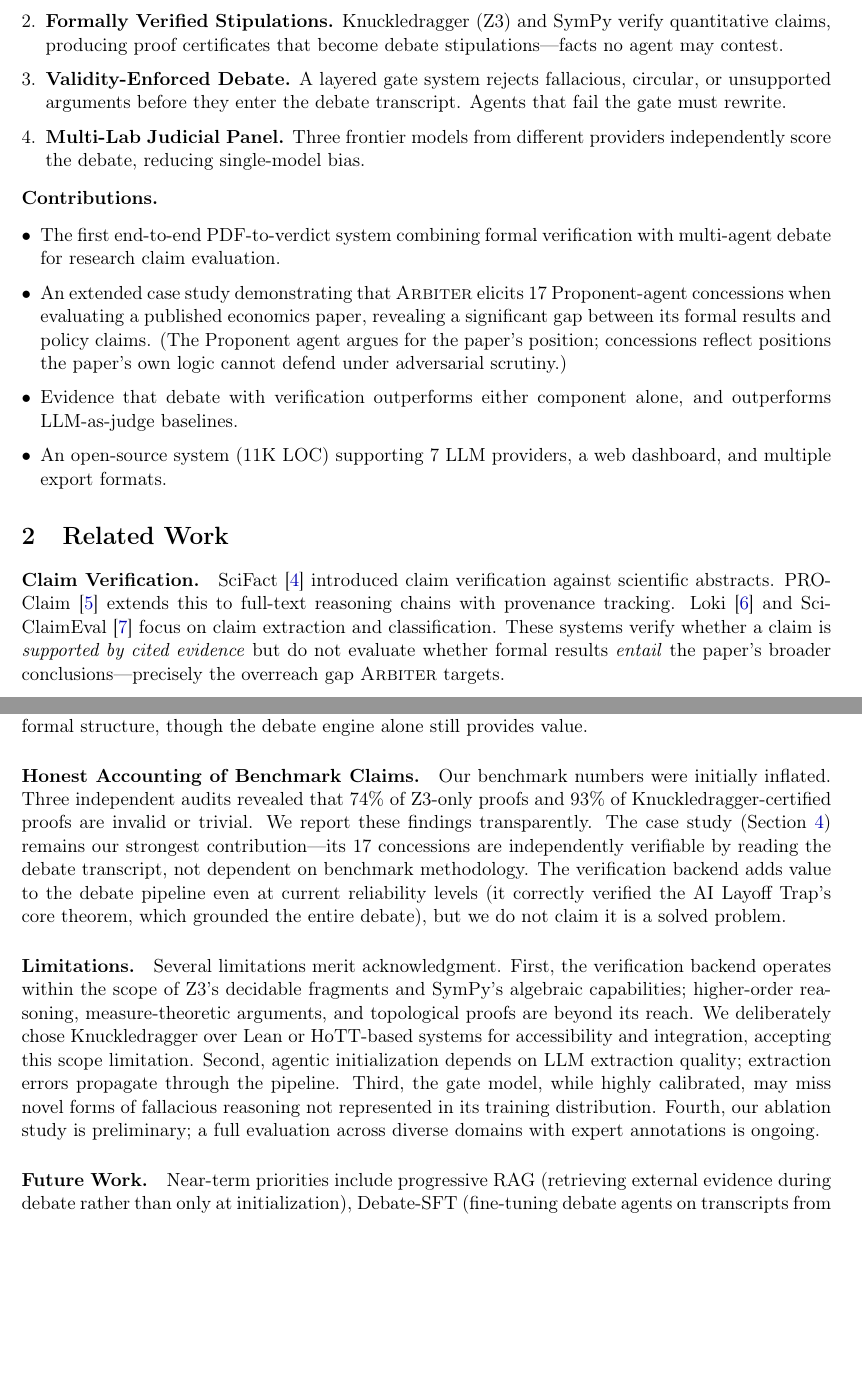
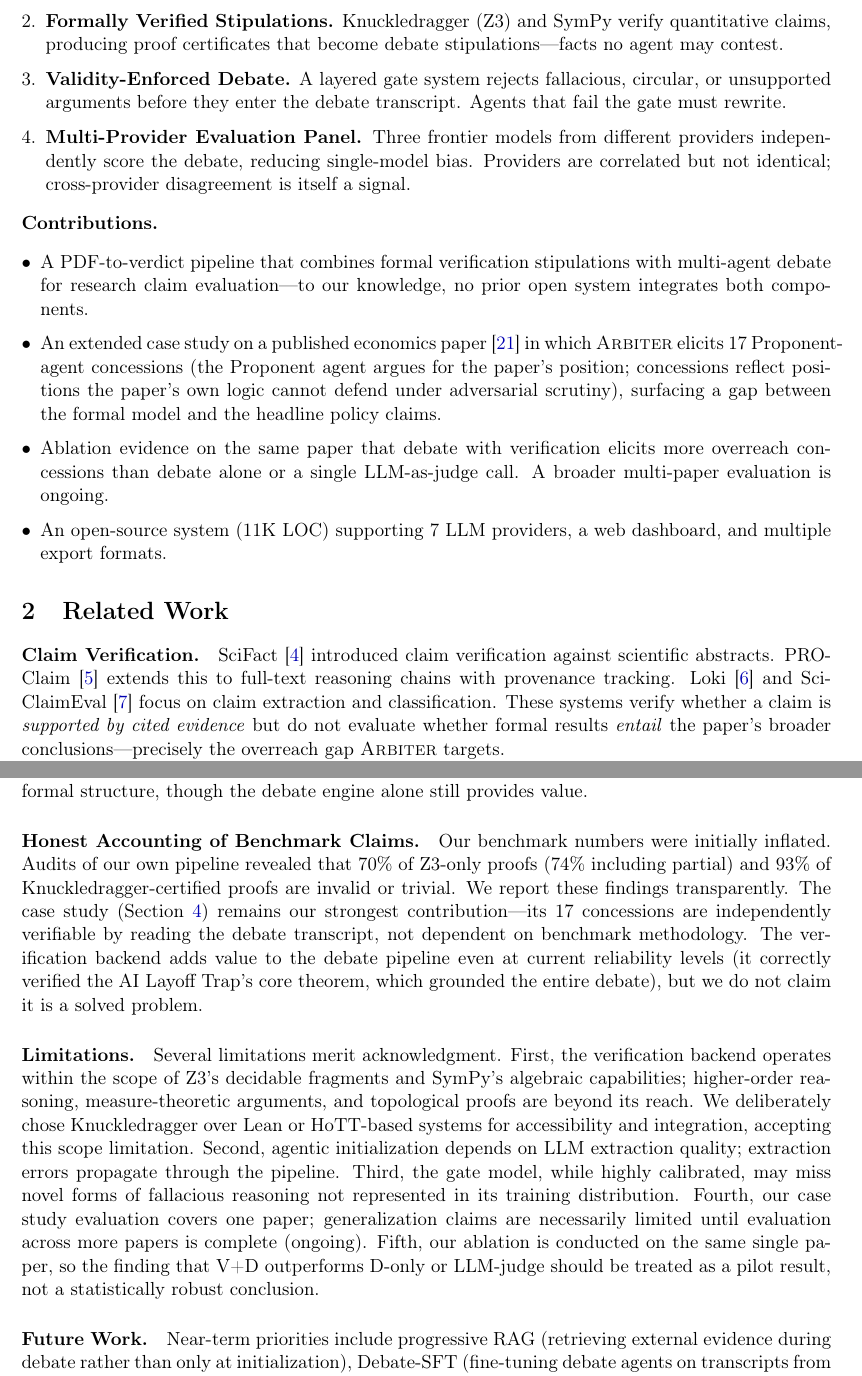
Before and after one commit to vishk23/arbiter, a LaTeX paper (papers/arbiter_systems_paper.tex): two parts of pages 2 and 10 of 12, joined at a grey line, cut so that both start at the same text, the shorter picture padded with empty space. Compiled offline with pdfLaTeX.

Commit message:
Tone down overclaims based on SOTA model peer review
Paper B:
- Title: remove "Formally Verified Debate" — debate itself has no formal guarantees
- Abstract: soften "strictly more powerful" to preliminary ablation evidence
- Abstract: scope "reads any PDF" → "papers with formal/quantitative claims"
- Abstract: "multi-lab judicial panel" → "multi-provider evaluation panel"
- Contributions: remove "first end-to-end" unprovable claim
- Contributions: clarify ablation is pilot result, multi-paper eval ongoing
- Clarify "141 argument hits" measures arguments exchanged, not correctness
- Limitations: explicitly call out N=1 case study as known weakness

Paper A:
- Abstract/intro: "real bottleneck is decomposition" → "hypothesis, not demonstrated"
- Intro: "three independent audits" → "three complementary audits"
- Root cause section: soften to hypothesis, acknowledge confounds not isolated
- Contributions: 74% → 70% (74% including partial) consistently

```diff
--- a/papers/arbiter_systems_paper.tex
+++ b/papers/arbiter_systems_paper.tex
@@ -26,7 +26,7 @@
 \newcommand{\tbd}[1]{\textcolor{red}{\textbf{[TBD: #1]}}}
 \newcommand{\arbiter}{\textsc{Arbiter}}
 
-\title{Arbiter: From PDF to Verdict --- Formally Verified Debate\\for Research Claim Evaluation}
+\title{Arbiter: From PDF to Verdict --- Formal Verification Stipulations\\for Multi-Agent Research Claim Debate}
 
 \author{Vishnu Kchitti}
 
@@ -72,14 +72,14 @@ This transforms debate from a persuasion game into a structured audit.
 \item \textbf{Agentic Initialization.} Given a PDF, \arbiter{} extracts assumptions, propositions, equations, and policy claims, then selects specialist debate agents and providers automatically.
 \item \textbf{Formally Verified Stipulations.} Knuckledragger (Z3) and SymPy verify quantitative claims, producing proof certificates that become debate stipulations---facts no agent may contest.
 \item \textbf{Validity-Enforced Debate.} A layered gate system rejects fallacious, circular, or unsupported arguments before they enter the debate transcript. Agents that fail the gate must rewrite.
-\item \textbf{Multi-Lab Judicial Panel.} Three frontier models from different providers independently score the debate, reducing single-model bias.
+\item \textbf{Multi-Provider Evaluation Panel.} Three frontier models from different providers independently score the debate, reducing single-model bias. Providers are correlated but not identical; cross-provider disagreement is itself a signal.
 \end{enumerate}
 
 \noindent\textbf{Contributions.}
 \begin{itemize}[leftmargin=*,itemsep=2pt]
-\item The first end-to-end PDF-to-verdict system combining formal verification with multi-agent debate for research claim evaluation.
-\item An extended case study demonstrating that \arbiter{} elicits 17~Proponent-agent concessions when evaluating a published economics paper, revealing a significant gap between its formal results and policy claims. (The Proponent agent argues for the paper's position; concessions reflect positions the paper's own logic cannot defend under adversarial scrutiny.)
-\item Evidence that debate with verification outperforms either component alone, and outperforms LLM-as-judge baselines.
+\item A PDF-to-verdict pipeline that combines formal verification stipulations with multi-agent debate for research claim evaluation---to our knowledge, no prior open system integrates both components.
+\item An extended case study on a published economics paper~\cite{falk2026} in which \arbiter{} elicits 17~Proponent-agent concessions (the Proponent agent argues for the paper's position; concessions reflect positions the paper's own logic cannot defend under adversarial scrutiny), surfacing a gap between the formal model and the headline policy claims.
+\item Ablation evidence on the same paper that debate with verification elicits more overreach concessions than debate alone or a single LLM-as-judge call. A broader multi-paper evaluation is ongoing.
 \item An open-source system (11K~LOC) supporting 7~LLM providers, a web dashboard, and multiple export formats.
 \end{itemize}
 
@@ -513,7 +513,7 @@ This describes a large fraction of economics, theoretical CS, and quantitative s
 
 \paragraph{Honest Accounting of Benchmark Claims.}
 Our benchmark numbers were initially inflated.
-Three independent audits revealed that 74\% of Z3-only proofs and 93\% of Knuckledragger-certified proofs are invalid or trivial.
+Audits of our own pipeline revealed that 70\% of Z3-only proofs (74\% including partial) and 93\% of Knuckledragger-certified proofs are invalid or trivial.
 We report these findings transparently.
 The case study (Section~\ref{sec:casestudy}) remains our strongest contribution---its 17~concessions are independently verifiable by reading the debate transcript, not dependent on benchmark methodology.
 The verification backend adds value to the debate pipeline even at current reliability levels (it correctly verified the AI Layoff Trap's core theorem, which grounded the entire debate), but we do not claim it is a solved problem.
@@ -524,7 +524,7 @@ First, the verification backend operates within the scope of Z3's decidable frag
 We deliberately chose Knuckledragger over Lean or HoTT-based systems for accessibility and integration, accepting this scope limitation.
 Second, agentic initialization depends on LLM extraction quality; extraction errors propagate through the pipeline.
 Third, the gate model, while highly calibrated, may miss novel forms of fallacious reasoning not represented in its training distribution.
-Fourth, our ablation study is preliminary; a full evaluation across diverse domains with expert annotations is ongoing.
+Fourth, our case study evaluation covers one paper; generalization claims are necessarily limited until evaluation across more papers is complete (ongoing). Fifth, our ablation is conducted on the same single paper, so the finding that V+D outperforms D-only or LLM-judge should be treated as a pilot result, not a statistically robust conclusion.
 
 \paragraph{Future Work.}
 Near-term priorities include progressive RAG (retrieving external evidence during debate rather than only at initialization), Debate-SFT (fine-tuning debate agents on transcripts from high-quality debates), and sketch proofs (allowing the verification backend to verify proof outlines rather than requiring full formalization).
```
Also changed, not shown: papers/arbiter_paper.tex (+5 -5 lines), papers/arbiter_paper.pdf, papers/arbiter_systems_paper.tex (6 more changed lines).
